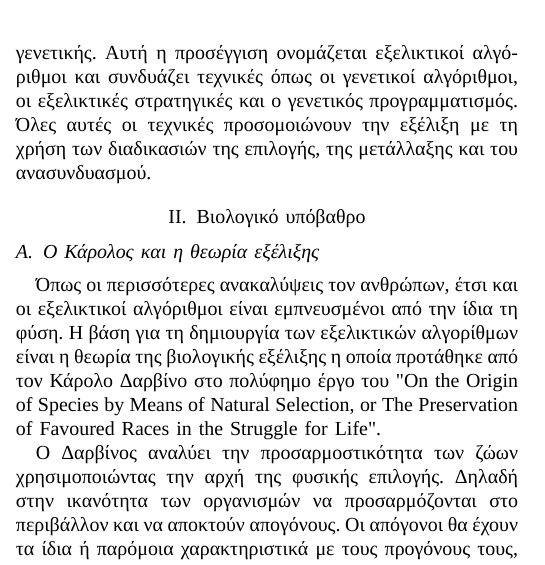
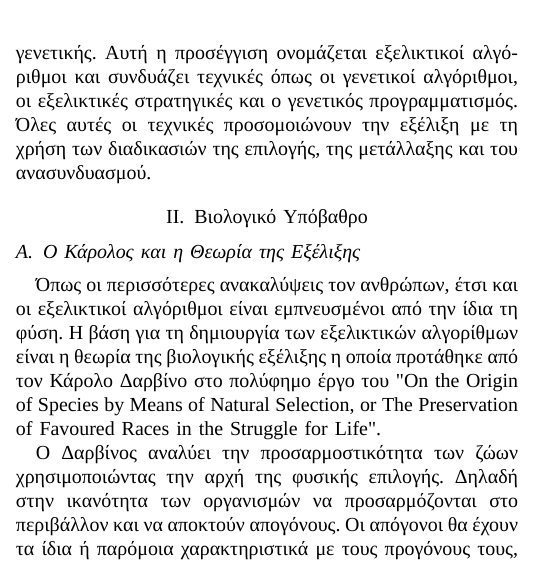
Before and after one commit to sortingbubbles/wasp-control, a LaTeX paper (latex/bare_conf.tex, which reads latex/bioEnv.tex): part of one column of page 1 of 9, cut so that both start at the same text. Compiled offline with XeLaTeX; a missing font is replaced by an installed copy or a similar font.

Commit message:
Μικροδιορθώσεις στους τίτλους

```diff
--- a/latex/bioEnv.tex
+++ b/latex/bioEnv.tex
@@ -1,6 +1,6 @@
-\section{Βιολογικό υπόβαθρο}
+\section{Βιολογικό Υπόβαθρο}
 
-\subsection{Ο Κάρολος και η θεωρία εξέλιξης}
+\subsection{Ο Κάρολος και η Θεωρία της Εξέλιξης}
 Όπως οι περισσότερες ανακαλύψεις τον ανθρώπων, έτσι και οι εξελικτικοί αλγόριθμοι είναι εμπνευσμένοι από την ίδια τη φύση. Η βάση για τη δημιουργία των εξελικτικών αλγορίθμων είναι η θεωρία της βιολογικής εξέλιξης η οποία προτάθηκε από τον Κάρολο Δαρβίνο στο πολύφημο έργο του "On the Origin of Species by Means of Natural Selection, or The Preservation of Favoured Races in the Struggle for Life".
 
 Ο Δαρβίνος αναλύει την προσαρμοστικότητα των ζώων χρησιμοποιώντας την αρχή της φυσικής επιλογής. Δηλαδή στην ικανότητα των οργανισμών να προσαρμόζονται στο περιβάλλον και να αποκτούν απογόνους. Οι απόγονοι θα έχουν τα ίδια ή παρόμοια χαρακτηριστικά με τους προγόνους τους, έτσι ώστε να μπορέσουν να επιβιώσουν και να συνεχίσουν την αναπαραγωγή του είδους τους. Αυτός είναι ένας από τους κυριότερους μηχανισμούς της φυσικής εξέλιξης.
```
